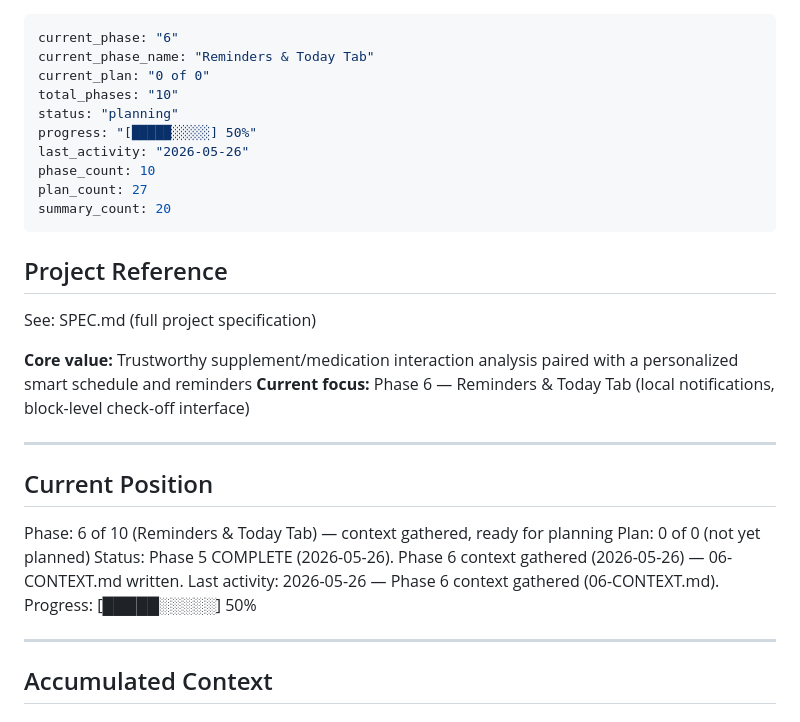
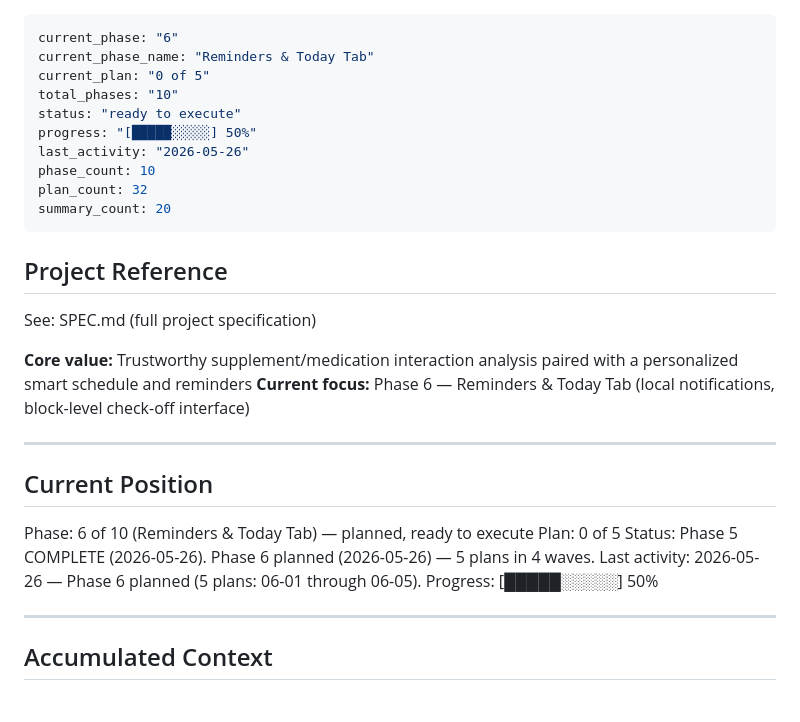
Before and after one commit to Alfonso-Castano/Supplement-Manager, a Markdown page: .planning/STATE.md, the part around the change. GitHub-like rendering.

```diff
--- a/.planning/STATE.md
+++ b/.planning/STATE.md
@@ -1,13 +1,13 @@
 ---
 current_phase: "6"
 current_phase_name: "Reminders & Today Tab"
-current_plan: "0 of 0"
+current_plan: "0 of 5"
 total_phases: "10"
-status: "planning"
+status: "ready to execute"
 progress: "[█████░░░░░] 50%"
 last_activity: "2026-05-26"
 phase_count: 10
-plan_count: 27
+plan_count: 32
 summary_count: 20
 ---
 
@@ -22,10 +22,10 @@ See: SPEC.md (full project specification)
 
 ## Current Position
 
-Phase: 6 of 10 (Reminders & Today Tab) — context gathered, ready for planning
-Plan: 0 of 0 (not yet planned)
-Status: Phase 5 COMPLETE (2026-05-26). Phase 6 context gathered (2026-05-26) — 06-CONTEXT.md written.
-Last activity: 2026-05-26 — Phase 6 context gathered (06-CONTEXT.md).
+Phase: 6 of 10 (Reminders & Today Tab) — planned, ready to execute
+Plan: 0 of 5
+Status: Phase 5 COMPLETE (2026-05-26). Phase 6 planned (2026-05-26) — 5 plans in 4 waves.
+Last activity: 2026-05-26 — Phase 6 planned (5 plans: 06-01 through 06-05).
 Progress: [█████░░░░░] 50%
 
 ---
```
Also changed, not shown: 2 other files.
